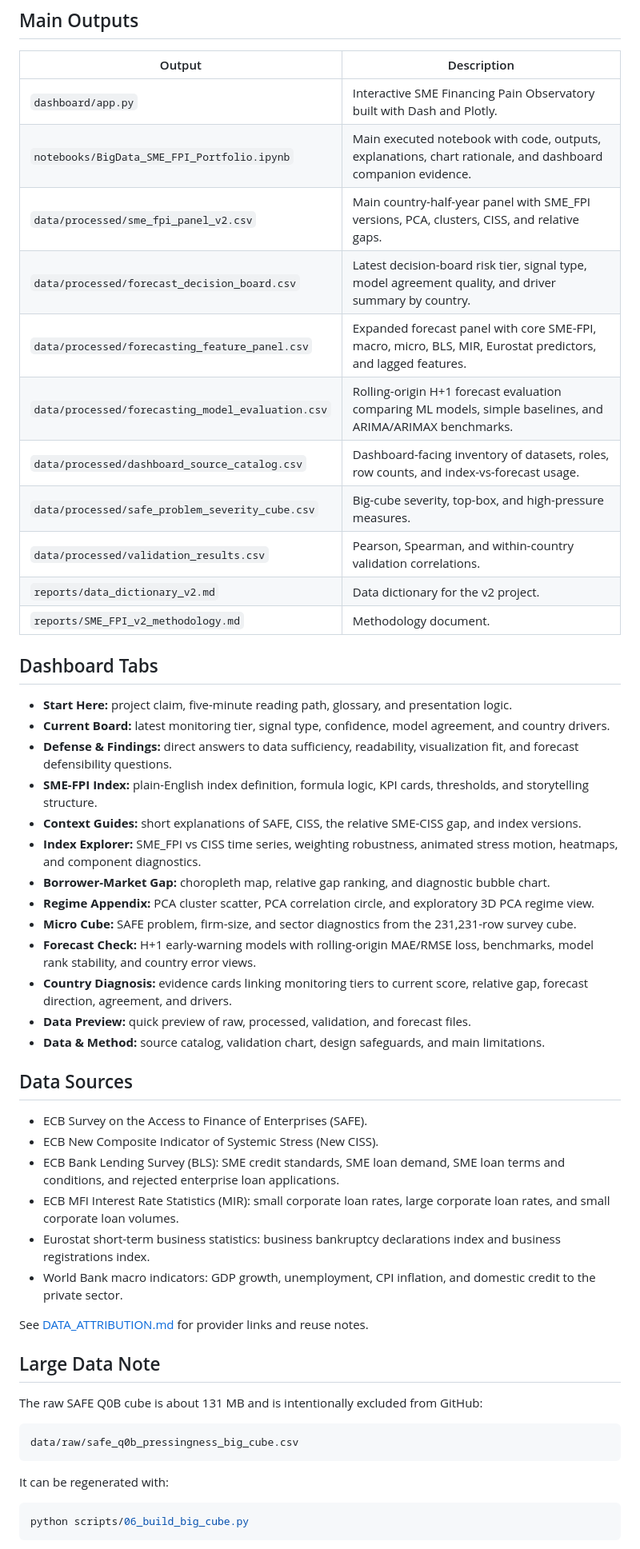
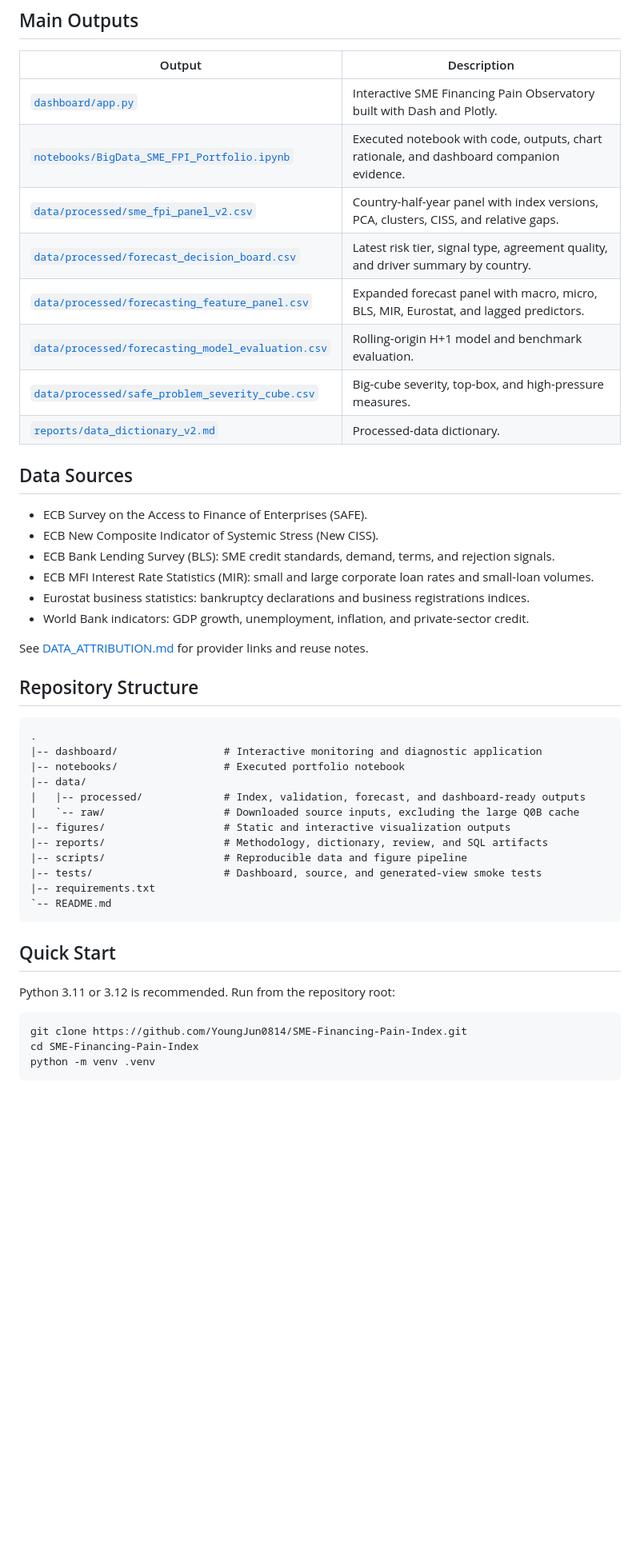
Before and after one commit to YoungJun0814/SME-Financing-Pain-Index, a Markdown page: README.md, the part around one of its changes. Shown at 80% size. Rendered like a GitHub page; blank space fills up the shorter version.

Commit message:
Rework README for portfolio storytelling

````diff
--- a/README.md
+++ b/README.md
@@ -100,56 +115,50 @@ Can a borrower-side SME Financing Pain Index reveal European SME credit stress t
 
 | Output | Description |
 |---|---|
-| `dashboard/app.py` | Interactive SME Financing Pain Observatory built with Dash and Plotly. |
-| `notebooks/BigData_SME_FPI_Portfolio.ipynb` | Main executed notebook with code, outputs, explanations, chart rationale, and dashboard companion evidence. |
-| `data/processed/sme_fpi_panel_v2.csv` | Main country-half-year panel with SME_FPI versions, PCA, clusters, CISS, and relative gaps. |
-| `data/processed/forecast_decision_board.csv` | Latest decision-board risk tier, signal type, model agreement quality, and driver summary by country. |
-| `data/processed/forecasting_feature_panel.csv` | Expanded forecast panel with core SME-FPI, macro, micro, BLS, MIR, Eurostat predictors, and lagged features. |
-| `data/processed/forecasting_model_evaluation.csv` | Rolling-origin H+1 forecast evaluation comparing ML models, simple baselines, and ARIMA/ARIMAX benchmarks. |
-| `data/processed/dashboard_source_catalog.csv` | Dashboard-facing inventory of datasets, roles, row counts, and index-vs-forecast usage. |
-| `data/processed/safe_problem_severity_cube.csv` | Big-cube severity, top-box, and high-pressure measures. |
-| `data/processed/validation_results.csv` | Pearson, Spearman, and within-country validation correlations. |
-| `reports/data_dictionary_v2.md` | Data dictionary for the v2 project. |
-| `reports/SME_FPI_v2_methodology.md` | Methodology document. |
-
-## Dashboard Tabs
-
-- **Start Here:** project claim, five-minute reading path, glossary, and presentation logic.
-- **Current Board:** latest monitoring tier, signal type, confidence, model agreement, and country drivers.
-- **Defense & Findings:** direct answers to data sufficiency, readability, visualization fit, and forecast defensibility questions.
-- **SME-FPI Index:** plain-English index definition, formula logic, KPI cards, thresholds, and storytelling structure.
-- **Context Guides:** short explanations of SAFE, CISS, the relative SME-CISS gap, and index versions.
-- **Index Explorer:** SME_FPI vs CISS time series, weighting robustness, animated stress motion, heatmaps, and component diagnostics.
-- **Borrower-Market Gap:** choropleth map, relative gap ranking, and diagnostic bubble chart.
-- **Regime Appendix:** PCA cluster scatter, PCA correlation circle, and exploratory 3D PCA regime view.
-- **Micro Cube:** SAFE problem, firm-size, and sector diagnostics from the 231,231-row survey cube.
-- **Forecast Check:** H+1 early-warning models with rolling-origin MAE/RMSE loss, benchmarks, model rank stability, and country error views.
-- **Country Diagnosis:** evidence cards linking monitoring tiers to current score, relative gap, forecast direction, agreement, and drivers.
-- **Data Preview:** quick preview of raw, processed, validation, and forecast files.
-- **Data & Method:** source catalog, validation chart, design safeguards, and main limitations.
+| [`dashboard/app.py`](dashboard/app.py) | Interactive SME Financing Pain Observatory built with Dash and Plotly. |
+| [`notebooks/BigData_SME_FPI_Portfolio.ipynb`](notebooks/BigData_SME_FPI_Portfolio.ipynb) | Executed notebook with code, outputs, chart rationale, and dashboard companion evidence. |
+| [`data/processed/sme_fpi_panel_v2.csv`](data/processed/sme_fpi_panel_v2.csv) | Country-half-year panel with index versions, PCA, clusters, CISS, and relative gaps. |
+| [`data/processed/forecast_decision_board.csv`](data/processed/forecast_decision_board.csv) | Latest risk tier, signal type, agreement quality, and driver summary by country. |
+| [`data/processed/forecasting_feature_panel.csv`](data/processed/forecasting_feature_panel.csv) | Expanded forecast panel with macro, micro, BLS, MIR, Eurostat, and lagged predictors. |
+| [`data/processed/forecasting_model_evaluation.csv`](data/processed/forecasting_model_evaluation.csv) | Rolling-origin H+1 model and benchmark evaluation. |
+| [`data/processed/safe_problem_severity_cube.csv`](data/processed/safe_problem_severity_cube.csv) | Big-cube severity, top-box, and high-pressure measures. |
+| [`reports/data_dictionary_v2.md`](reports/data_dictionary_v2.md) | Processed-data dictionary. |
 
 ## Data Sources
 
 - ECB Survey on the Access to Finance of Enterprises (SAFE).
 - ECB New Composite Indicator of Systemic Stress (New CISS).
-- ECB Bank Lending Survey (BLS): SME credit standards, SME loan demand, SME loan terms and conditions, and rejected enterprise loan applications.
-- ECB MFI Interest Rate Statistics (MIR): small corporate loan rates, large corporate loan rates, and small corporate loan volumes.
-- Eurostat short-term business statistics: business bankruptcy declarations index and business registrations index.
-- World Bank macro indicators: GDP growth, unemployment, CPI inflation, and domestic credit to the private sector.
+- ECB Bank Lending Survey (BLS): SME credit standards, demand, terms, and rejection signals.
+- ECB MFI Interest Rate Statistics (MIR): small and large corporate loan rates and small-loan volumes.
+- Eurostat business statistics: bankruptcy declarations and business registrations indices.
+- World Bank indicators: GDP growth, unemployment, inflation, and private-sector credit.
 
 See [DATA_ATTRIBUTION.md](DATA_ATTRIBUTION.md) for provider links and reuse notes.
 
-## Large Data Note
-
-The raw SAFE Q0B cube is about 131 MB and is intentionally excluded from GitHub:
+## Repository Structure
 
 ```text
-data/raw/safe_q0b_pressingness_big_cube.csv
+.
+|-- dashboard/                 # Interactive monitoring and diagnostic application
+|-- notebooks/                 # Executed portfolio notebook
+|-- data/
+|   |-- processed/             # Index, validation, forecast, and dashboard-ready outputs
+|   `-- raw/                   # Downloaded source inputs, excluding the large Q0B cache
+|-- figures/                   # Static and interactive visualization outputs
+|-- reports/                   # Methodology, dictionary, review, and SQL artifacts
+|-- scripts/                   # Reproducible data and figure pipeline
+|-- tests/                     # Dashboard, source, and generated-view smoke tests
+|-- requirements.txt
+`-- README.md
 ```
 
-It can be regenerated with:
+## Quick Start
 
-```powershell
-python scripts/06_build_big_cube.py
+Python 3.11 or 3.12 is recommended. Run from the repository root:
+
+```bash
+git clone https://github.com/YoungJun0814/SME-Financing-Pain-Index.git
+cd SME-Financing-Pain-Index
+python -m venv .venv
 ```
 
````
Also changed, not shown: other parts of README.md (+140 -91 lines).
